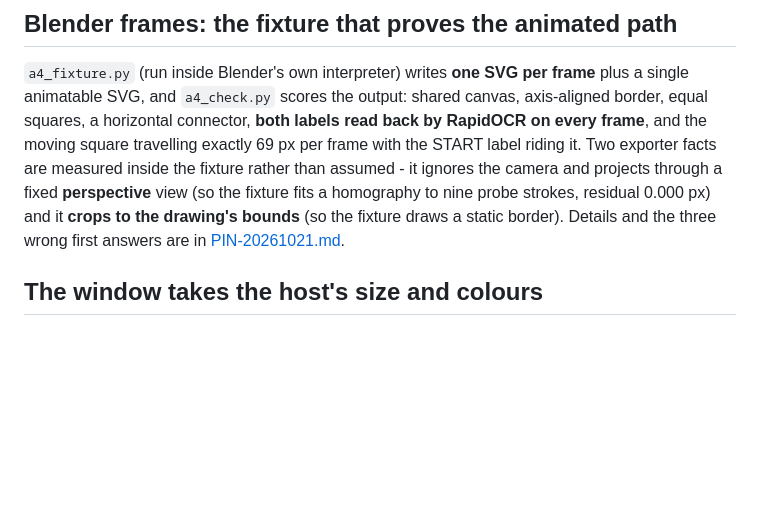
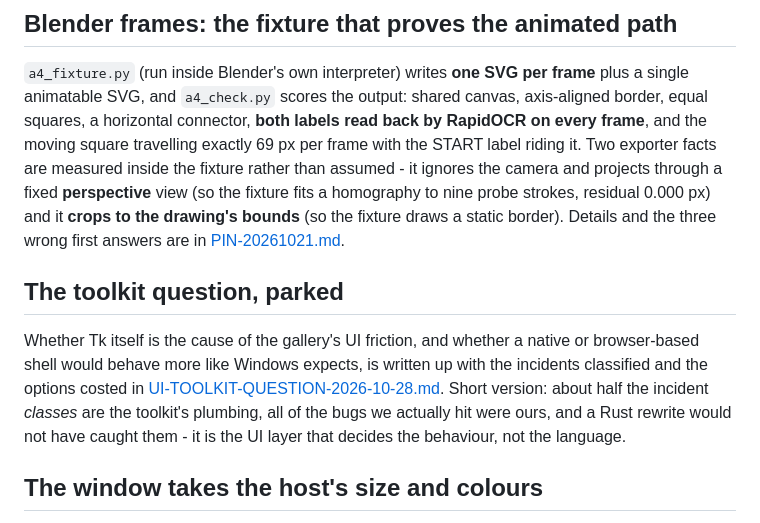
Before and after one commit to kevinelong/diagram-bench, a Markdown page: README.md, the part around the change. Drawn GitHub-style; blank space fills up the shorter version.

```diff
--- a/README.md
+++ b/README.md
@@ -307,6 +307,14 @@ label riding it. Two exporter facts are measured inside the fixture rather than
 projects through a fixed **perspective** view (so the fixture fits a homography to nine probe strokes, residual
 0.000 px) and it **crops to the drawing's bounds** (so the fixture draws a static border). Details and the three wrong
 first answers are in [PIN-20261021.md](PIN-20261021.md).
+
+## The toolkit question, parked
+
+Whether Tk itself is the cause of the gallery's UI friction, and whether a native or browser-based shell would behave
+more like Windows expects, is written up with the incidents classified and the options costed in
+[UI-TOOLKIT-QUESTION-2026-10-28.md](UI-TOOLKIT-QUESTION-2026-10-28.md). Short version: about half the incident *classes*
+are the toolkit's plumbing, all of the bugs we actually hit were ours, and a Rust rewrite would not have caught them - it
+is the UI layer that decides the behaviour, not the language.
 
 ## The window takes the host's size and colours
 
```
Also changed, not shown: PIN-20261021.md (+20 -0 lines), UI-TOOLKIT-QUESTION-2026-10-28.md (added, +80 -0 lines).
